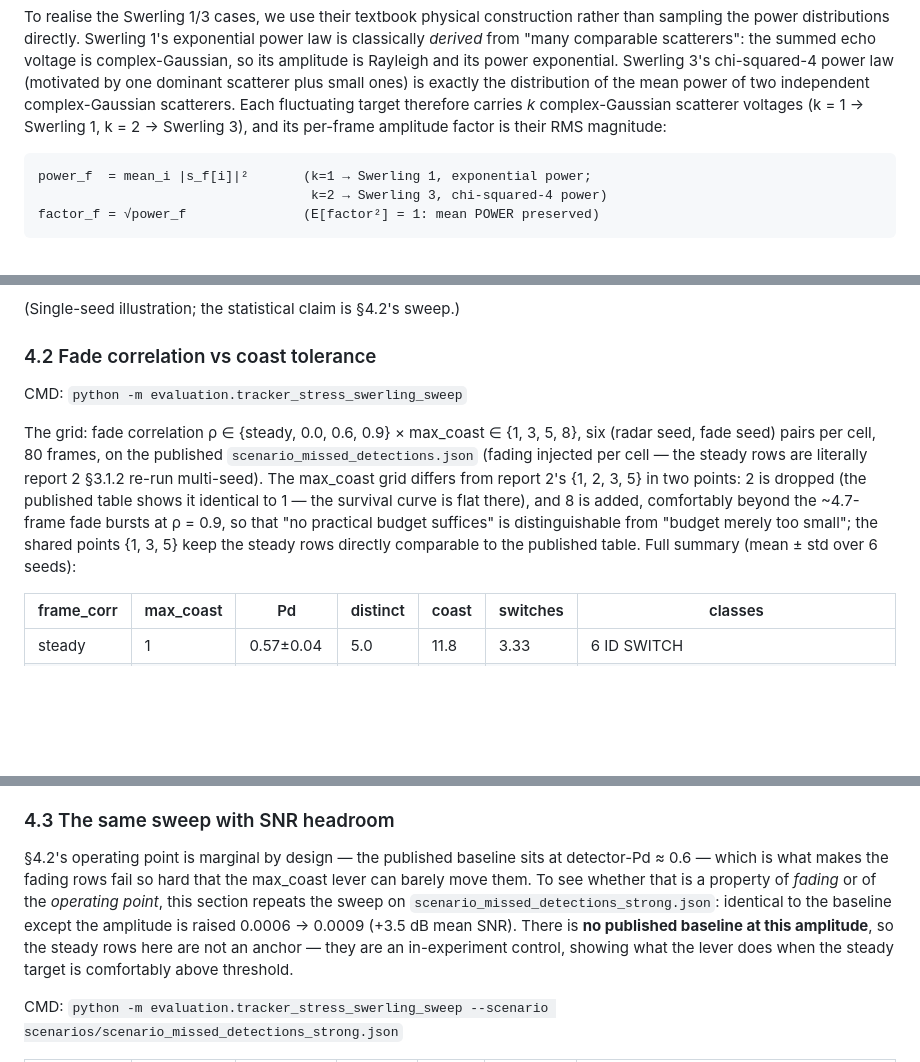
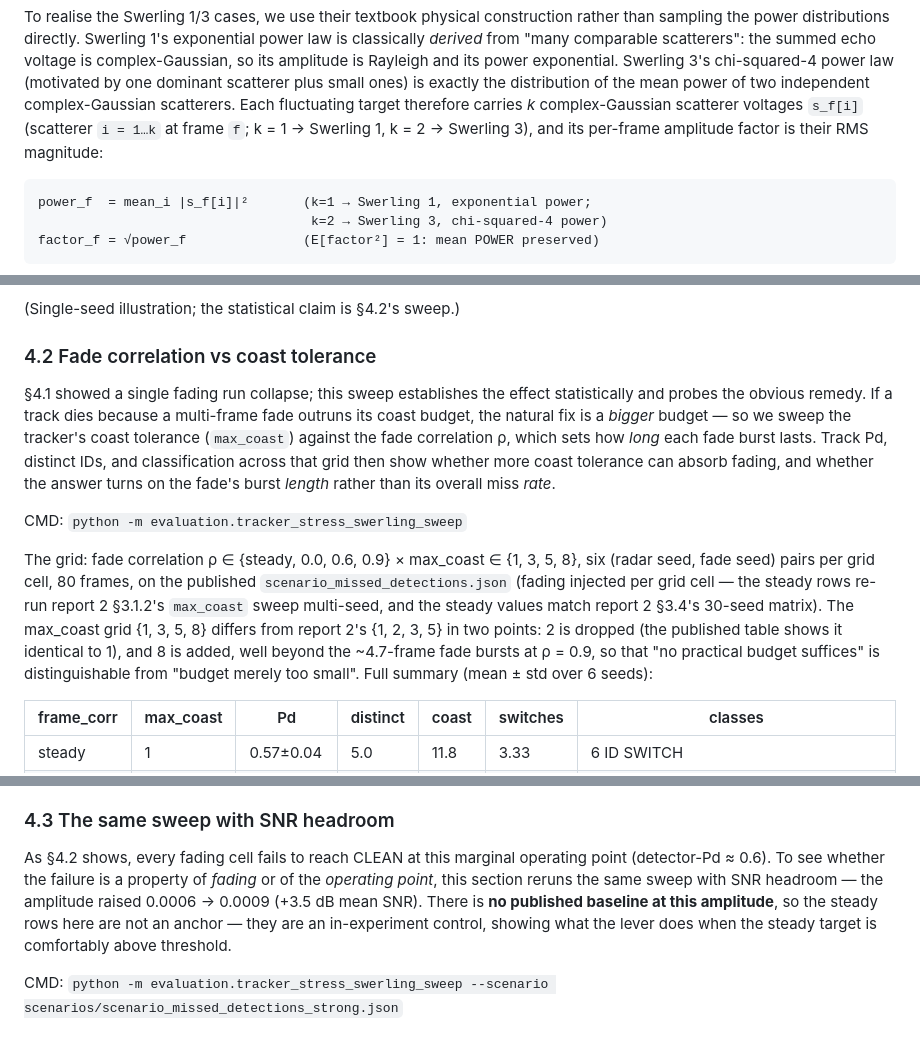
Before and after one commit to kathy-lee/fmcw_sim, a Markdown page: report/target_realism_test_report.md, 3 parts joined by grey strips. Rendered like a GitHub page; blank space fills up the shorter version.

````diff
--- a/report/target_realism_test_report.md
+++ b/report/target_realism_test_report.md
@@ -77,8 +77,9 @@ amplitude is Rayleigh and its power exponential. Swerling 3's
 chi-squared-4 power law (motivated by one dominant scatterer plus small
 ones) is exactly the distribution of the mean power of two independent
 complex-Gaussian scatterers. Each fluctuating target therefore carries
-*k* complex-Gaussian scatterer voltages (k = 1 → Swerling 1, k = 2 →
-Swerling 3), and its per-frame amplitude factor is their RMS magnitude:
+*k* complex-Gaussian scatterer voltages `s_f[i]` (scatterer `i = 1…k` at
+frame `f`; k = 1 → Swerling 1, k = 2 → Swerling 3), and its per-frame
+amplitude factor is their RMS magnitude:
 
 ```
 power_f  = mean_i |s_f[i]|²       (k=1 → Swerling 1, exponential power;
@@ -329,19 +332,28 @@ a fluctuating target at the *same* margin.
 
 ### 4.2 Fade correlation vs coast tolerance
 
+§4.1 showed a single fading run collapse; this sweep establishes the
+effect statistically and probes the obvious remedy. If a track dies
+because a multi-frame fade outruns its coast budget, the natural fix is a
+*bigger* budget — so we sweep the tracker's coast tolerance (`max_coast`)
+against the fade correlation ρ, which sets how *long* each fade burst
+lasts. Track Pd, distinct IDs, and classification across that grid then
+show whether more coast tolerance can absorb fading, and whether the
+answer turns on the fade's burst *length* rather than its overall miss
+*rate*.
+
 CMD: `python -m evaluation.tracker_stress_swerling_sweep`
 
 The grid: fade correlation ρ ∈ {steady, 0.0, 0.6, 0.9} × max_coast ∈
-{1, 3, 5, 8}, six (radar seed, fade seed) pairs per cell, 80 frames,
+{1, 3, 5, 8}, six (radar seed, fade seed) pairs per grid cell, 80 frames,
 on the published `scenario_missed_detections.json` (fading injected per
-cell — the steady rows are literally report 2 §3.1.2 re-run multi-seed).
-The max_coast grid differs from report 2's {1, 2, 3, 5} in two points:
-2 is dropped (the published table shows it identical to 1 — the survival
-curve is flat there), and 8 is added, comfortably beyond the ~4.7-frame
+grid cell — the steady rows re-run report 2 §3.1.2's `max_coast` sweep
+multi-seed, and the steady values match report 2 §3.4's 30-seed matrix).
+The max_coast grid {1, 3, 5, 8} differs from report 2's {1, 2, 3, 5} in two points:
+2 is dropped (the published table shows it identical to 1), and 8 is
+added, well beyond the ~4.7-frame
 fade bursts at ρ = 0.9, so that "no practical budget suffices" is
-distinguishable from "budget merely too small"; the shared points
-{1, 3, 5} keep the steady rows directly comparable to the published
-table. Full summary (mean ± std over 6 seeds):
+distinguishable from "budget merely too small". Full summary (mean ± std over 6 seeds):
 
 | frame_corr | max_coast | Pd | distinct | coast | switches | classes |
 |---|---|---|---|---|---|---|
@@ -442,13 +482,11 @@ headroom.
 
 ### 4.3 The same sweep with SNR headroom
 
-§4.2's operating point is marginal by design — the published baseline
-sits at detector-Pd ≈ 0.6 — which is what makes the fading rows fail so
-hard that the max_coast lever can barely move them. To see whether that
-is a property of *fading* or of the *operating point*, this section
-repeats the sweep on `scenario_missed_detections_strong.json`: identical
-to the baseline except the amplitude is raised 0.0006 → 0.0009 (+3.5 dB
-mean SNR). There is **no published baseline at this amplitude**, so the
+As §4.2 shows, every fading cell fails to reach CLEAN at this marginal
+operating point (detector-Pd ≈ 0.6). To see whether the failure is a
+property of *fading* or of the *operating point*, this section reruns the
+same sweep with SNR headroom — the amplitude raised 0.0006 → 0.0009
+(+3.5 dB mean SNR). There is **no published baseline at this amplitude**, so the
 steady rows here are not an anchor — they are an in-experiment control,
 showing what the lever does when the steady target is comfortably above
 threshold.
````
Also changed, not shown: other parts of report/target_realism_test_report.md (+90 -59 lines), report/tracker_stress_missed_detections_swerling_frame_corr_0.png (added), 1 other file.
